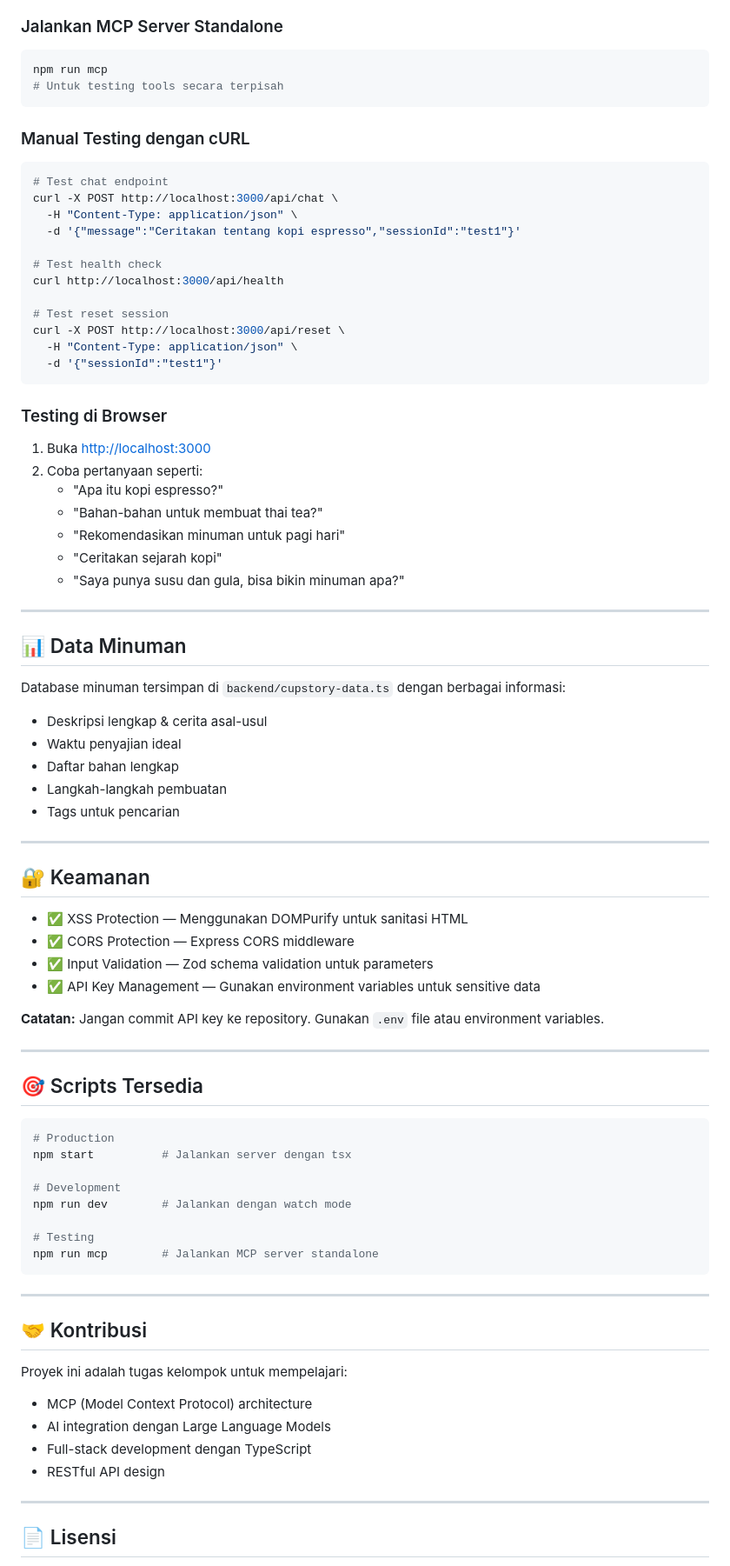
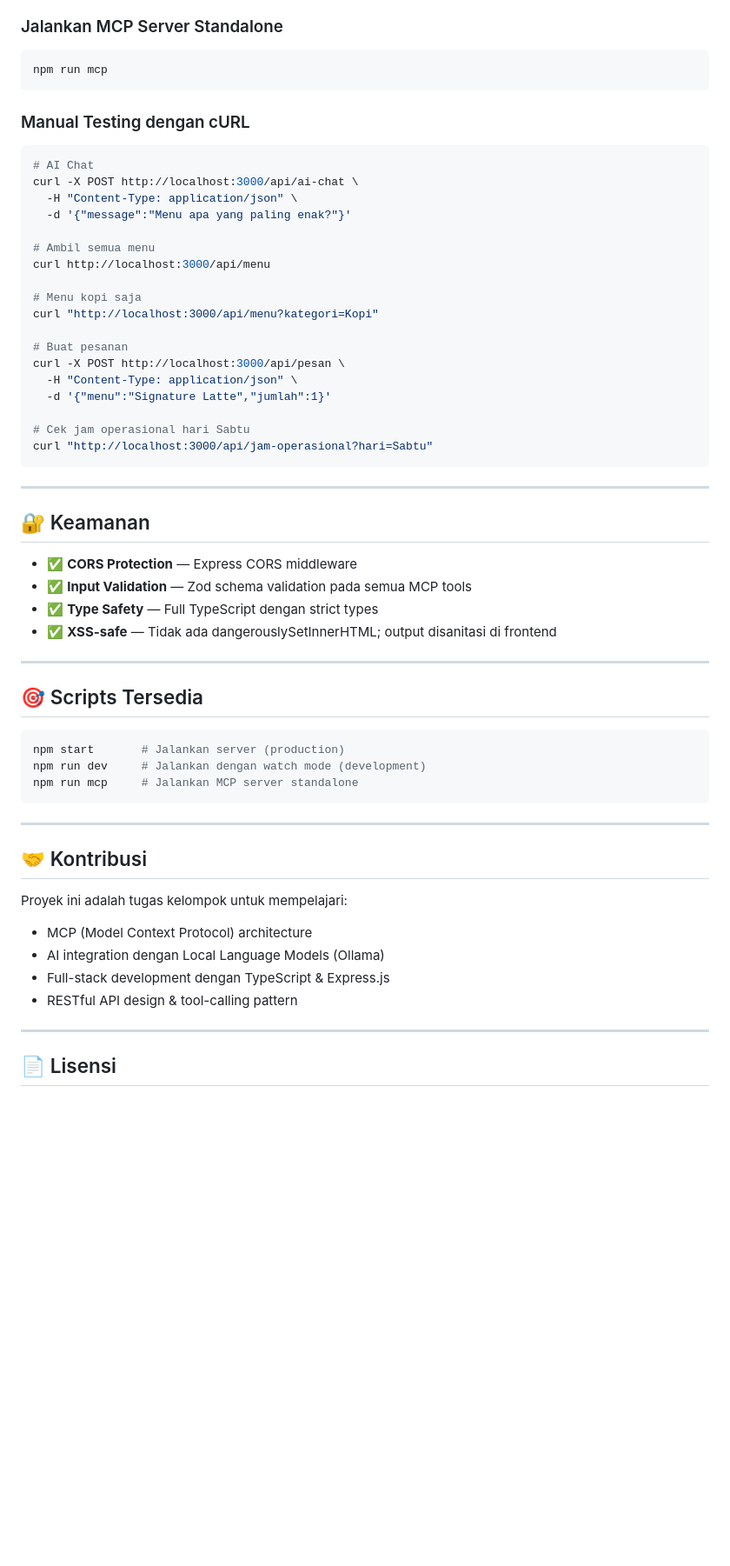
Before and after one commit to JovinCihuyy/cupstorytest, a Markdown page: README.md, the part around one of its changes. Shown at 87% size. Rendered like a GitHub page; blank space fills up the shorter version.

````diff
--- a/README.md
+++ b/README.md
@@ -219,70 +309,48 @@ npm run dev
 ### Jalankan MCP Server Standalone
 ```bash
 npm run mcp
-# Untuk testing tools secara terpisah
 ```
 
 ### Manual Testing dengan cURL
 
 ```bash
-# Test chat endpoint
-curl -X POST http://localhost:3000/api/chat \
+# AI Chat
+curl -X POST http://localhost:3000/api/ai-chat \
   -H "Content-Type: application/json" \
-  -d '{"message":"Ceritakan tentang kopi espresso","sessionId":"test1"}'
+  -d '{"message":"Menu apa yang paling enak?"}'
 
-# Test health check
-curl http://localhost:3000/api/health
+# Ambil semua menu
+curl http://localhost:3000/api/menu
 
-# Test reset session
-curl -X POST http://localhost:3000/api/reset \
+# Menu kopi saja
+curl "http://localhost:3000/api/menu?kategori=Kopi"
+
+# Buat pesanan
+curl -X POST http://localhost:3000/api/pesan \
   -H "Content-Type: application/json" \
-  -d '{"sessionId":"test1"}'
+  -d '{"menu":"Signature Latte","jumlah":1}'
+
+# Cek jam operasional hari Sabtu
+curl "http://localhost:3000/api/jam-operasional?hari=Sabtu"
 ```
-
-### Testing di Browser
-1. Buka [http://localhost:3000](http://localhost:3000)
-2. Coba pertanyaan seperti:
-   - "Apa itu kopi espresso?"
-   - "Bahan-bahan untuk membuat thai tea?"
-   - "Rekomendasikan minuman untuk pagi hari"
-   - "Ceritakan sejarah kopi"
-   - "Saya punya susu dan gula, bisa bikin minuman apa?"
-
----
-
-## 📊 Data Minuman
-
-Database minuman tersimpan di `backend/cupstory-data.ts` dengan berbagai informasi:
-- Deskripsi lengkap & cerita asal-usul
-- Waktu penyajian ideal
-- Daftar bahan lengkap
-- Langkah-langkah pembuatan
-- Tags untuk pencarian
 
 ---
 
 ## 🔐 Keamanan
 
-- ✅ XSS Protection — Menggunakan DOMPurify untuk sanitasi HTML
-- ✅ CORS Protection — Express CORS middleware
-- ✅ Input Validation — Zod schema validation untuk parameters
-- ✅ API Key Management — Gunakan environment variables untuk sensitive data
-
-**Catatan:** Jangan commit API key ke repository. Gunakan `.env` file atau environment variables.
+- ✅ **CORS Protection** — Express CORS middleware
+- ✅ **Input Validation** — Zod schema validation pada semua MCP tools
+- ✅ **Type Safety** — Full TypeScript dengan strict types
+- ✅ **XSS-safe** — Tidak ada dangerouslySetInnerHTML; output disanitasi di frontend
 
 ---
 
 ## 🎯 Scripts Tersedia
 
 ```bash
-# Production
-npm start          # Jalankan server dengan tsx
-
-# Development
-npm run dev        # Jalankan dengan watch mode
-
-# Testing
-npm run mcp        # Jalankan MCP server standalone
+npm start       # Jalankan server (production)
+npm run dev     # Jalankan dengan watch mode (development)
+npm run mcp     # Jalankan MCP server standalone
 ```
 
 ---
@@ -291,9 +359,9 @@ npm run mcp        # Jalankan MCP server standalone
 
 Proyek ini adalah tugas kelompok untuk mempelajari:
 - MCP (Model Context Protocol) architecture
-- AI integration dengan Large Language Models
-- Full-stack development dengan TypeScript
-- RESTful API design
+- AI integration dengan Local Language Models (Ollama)
+- Full-stack development dengan TypeScript & Express.js
+- RESTful API design & tool-calling pattern
 
 ---
 
````
Also changed, not shown: other parts of README.md (+209 -119 lines).
